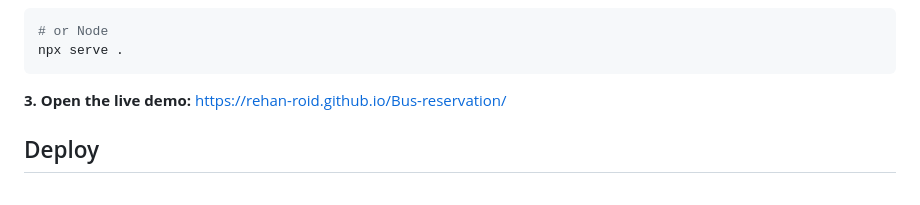
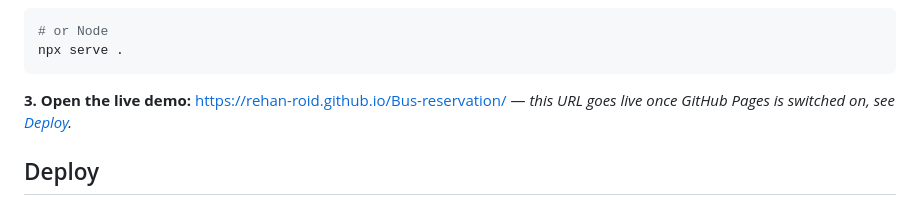
Before and after one commit to Rehan-roid/Bus-reservation, a Markdown page: README.md, the part around the change. GitHub-like rendering.

Commit message:
Note that the Pages URL activates only after Pages is enabled
The README pointed at the hosted URL as if it were already serving. It now
says plainly that the link goes live once GitHub Pages is switched on.

````diff
--- a/README.md
+++ b/README.md
@@ -25,7 +25,7 @@ python -m http.server 8000
 npx serve .
 ```
 
-**3. Open the live demo:** https://rehan-roid.github.io/Bus-reservation/
+**3. Open the live demo:** https://rehan-roid.github.io/Bus-reservation/ — *this URL goes live once GitHub Pages is switched on, see [Deploy](#deploy).*
 
 ## Deploy
 
````
